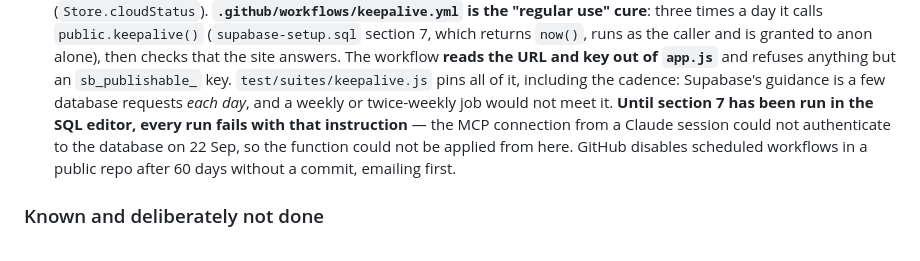
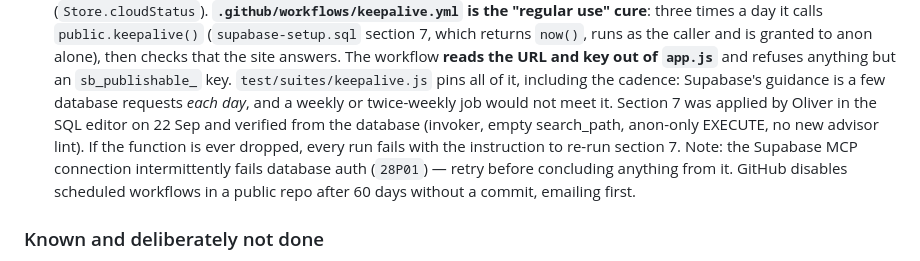
Before and after one commit to oliverseydlitz-ai/oliverseydlitz-ai.github.io, a Markdown page: CLAUDE.md, the part around the change. Drawn GitHub-style.

Commit message:
Keep-alive is live: keepalive() applied and verified against the database
Oliver ran section 7 in the SQL editor. Checked from the database: the
function exists, runs as the caller, has search_path pinned empty, is
executable by anon and not by authenticated, and returns now(). The
security advisor shows no new lint (leaked-password protection is the one
pre-existing item). Docs updated; the first scheduled run is 01:17 UTC.

Co-Authored-By: Claude Opus 5.5 <noreply@anthropic.com>
Claude-Session: https://claude.ai/code/session_01VgAm2Kt2HyDzYbMDsorooN

```diff
--- a/CLAUDE.md
+++ b/CLAUDE.md
@@ -1592,10 +1592,12 @@ cannot fail at all.
    `app.js`** and refuses anything but an `sb_publishable_` key.
    `test/suites/keepalive.js` pins all of it, including the cadence:
    Supabase's guidance is a few database requests *each day*, and a weekly or
-   twice-weekly job would not meet it. **Until section 7 has been run in the SQL
-   editor, every run fails with that instruction** — the MCP connection from a
-   Claude session could not authenticate to the database on 22 Sep, so the
-   function could not be applied from here. GitHub disables scheduled workflows
+   twice-weekly job would not meet it. Section 7 was applied by Oliver in the SQL
+   editor on 22 Sep and verified from the database (invoker, empty search_path,
+   anon-only EXECUTE, no new advisor lint). If the function is ever dropped,
+   every run fails with the instruction to re-run section 7. Note: the Supabase
+   MCP connection intermittently fails database auth (`28P01`) — retry before
+   concluding anything from it. GitHub disables scheduled workflows
    in a public repo after 60 days without a commit, emailing first.
 
 ### Known and deliberately not done
```
Also changed, not shown: 1 other file.
